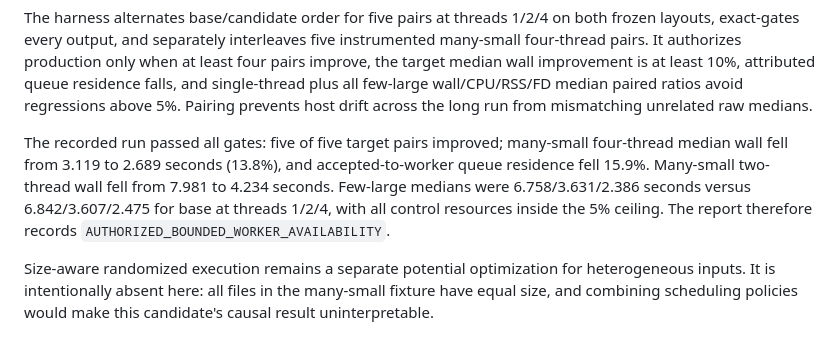
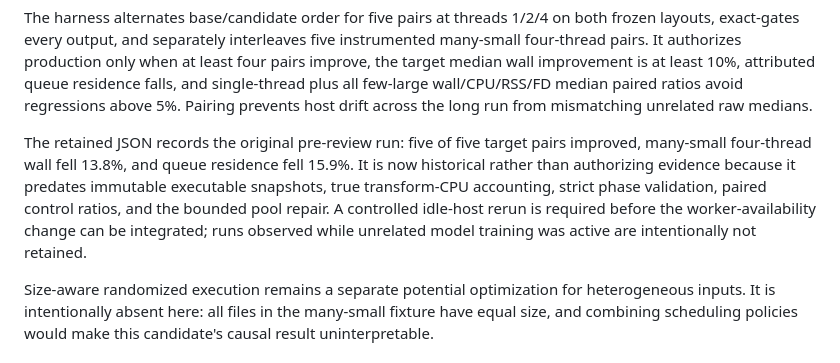
Before and after one commit to schancel/scrubbed, a Markdown page: benchmarks/README.md, the part around the change. Drawn GitHub-style.

Commit message:
docs: mark coordination gate pending rerun

```diff
--- a/benchmarks/README.md
+++ b/benchmarks/README.md
@@ -104,13 +104,14 @@ few-large wall/CPU/RSS/FD median paired ratios avoid regressions above 5%.
 Pairing prevents host drift across the long run from mismatching unrelated raw
 medians.
 
-The recorded run passed all gates: five of five target pairs improved;
-many-small four-thread median wall fell from 3.119 to 2.689 seconds (13.8%),
-and accepted-to-worker queue residence fell 15.9%. Many-small two-thread wall
-fell from 7.981 to 4.234 seconds. Few-large medians were 6.758/3.631/2.386
-seconds versus 6.842/3.607/2.475 for base at threads 1/2/4, with all control
-resources inside the 5% ceiling. The report therefore records
-`AUTHORIZED_BOUNDED_WORKER_AVAILABILITY`.
+The retained JSON records the original pre-review run: five of five target
+pairs improved, many-small four-thread wall fell 13.8%, and queue residence
+fell 15.9%. It is now historical rather than authorizing evidence because it
+predates immutable executable snapshots, true transform-CPU accounting,
+strict phase validation, paired control ratios, and the bounded pool repair.
+A controlled idle-host rerun is required before the worker-availability change
+can be integrated; runs observed while unrelated model training was active are
+intentionally not retained.
 
 Size-aware randomized execution remains a separate potential optimization for
 heterogeneous inputs. It is intentionally absent here: all files in the
```
